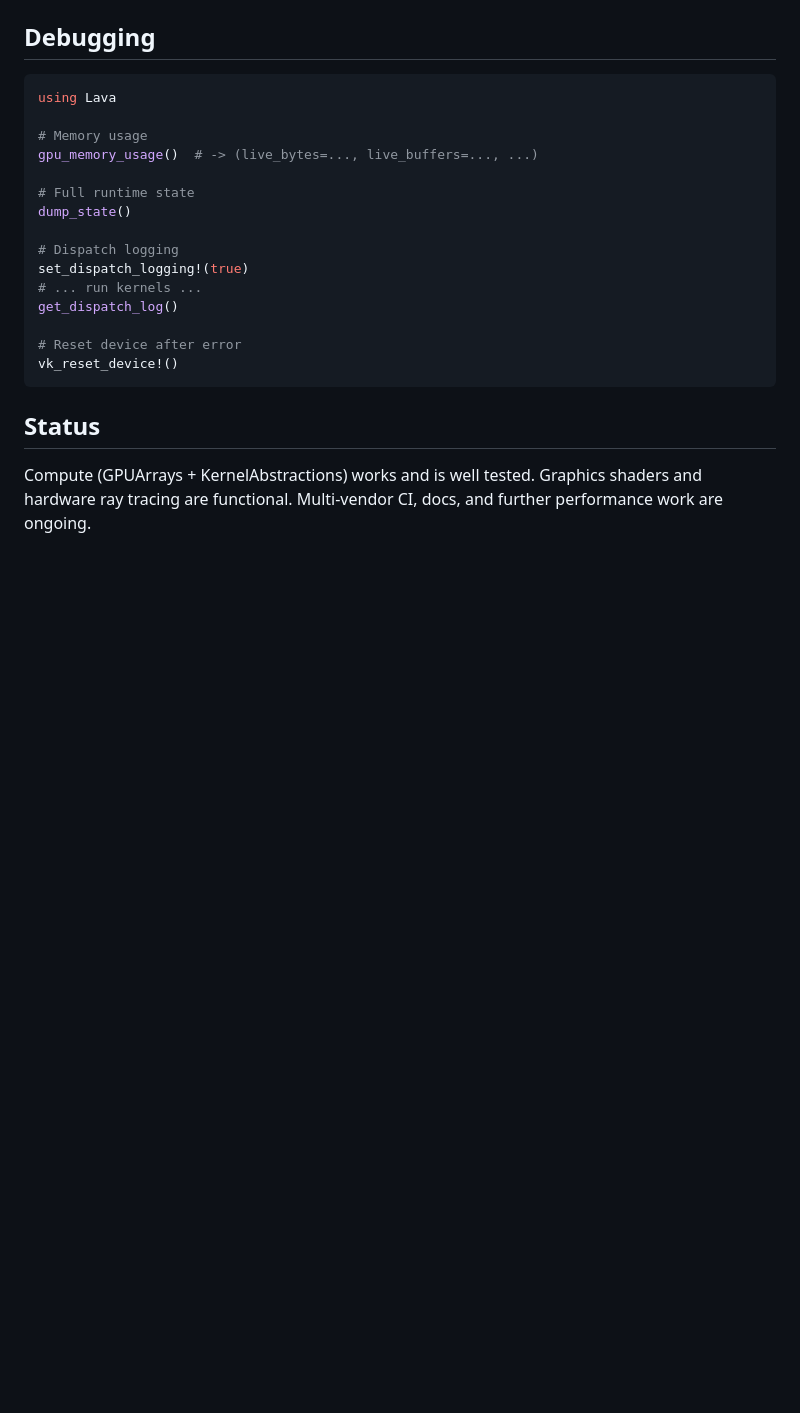
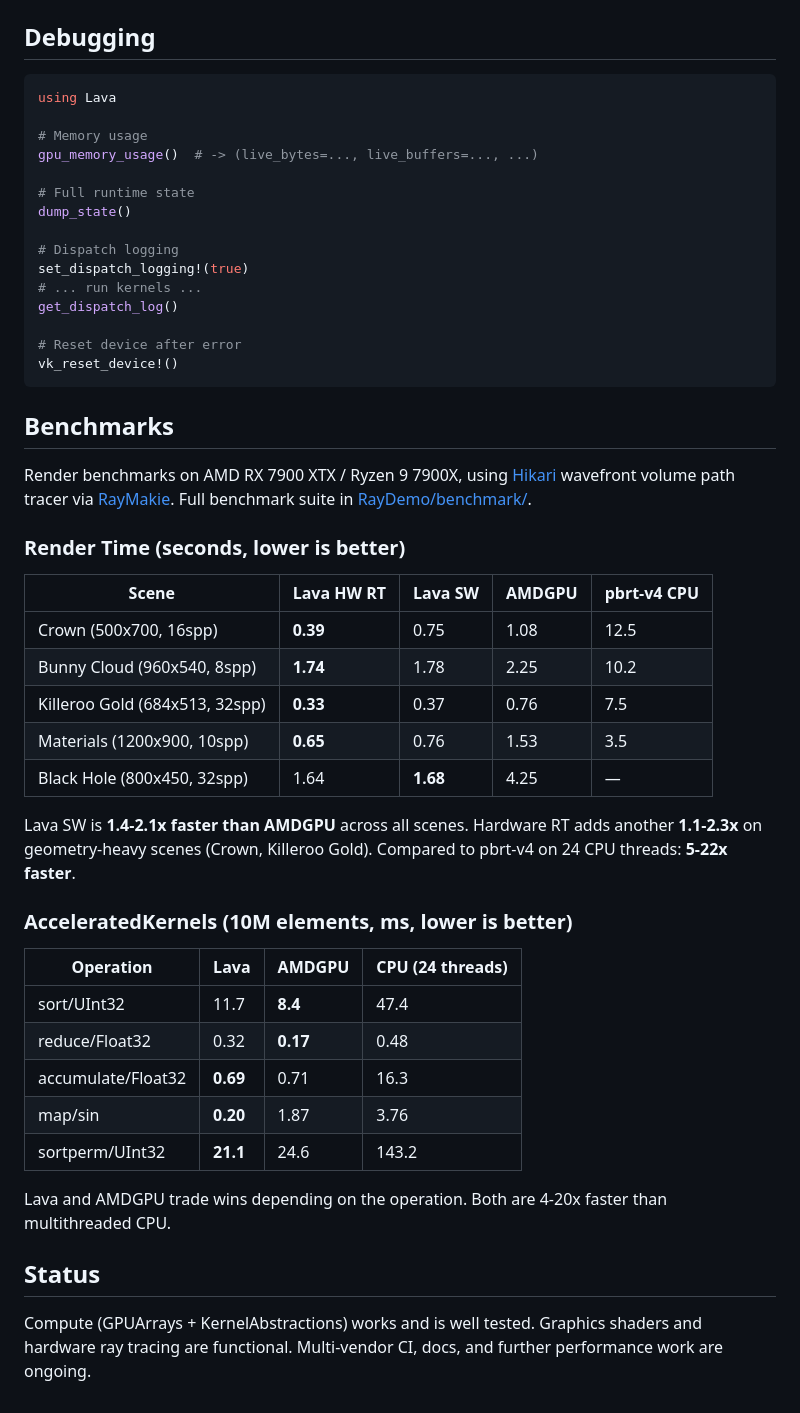
Before and after one commit to SimonDanisch/Lava.jl, a Markdown page: README.md, the part around the change. GitHub-like rendering; blank space fills up the shorter version.

Commit message:
Add benchmark results to README
Render benchmarks: Lava 1.4-2.1x faster than AMDGPU, 5-22x faster
than pbrt-v4 CPU. HW RT adds 1.1-2.3x on geometry-heavy scenes.
AK benchmarks: Lava competitive with AMDGPU, both 4-20x faster
than multithreaded CPU.

````diff
--- a/README.md
+++ b/README.md
@@ -216,6 +216,34 @@ get_dispatch_log()
 vk_reset_device!()
 ```
 
+## Benchmarks
+
+Render benchmarks on AMD RX 7900 XTX / Ryzen 9 7900X, using [Hikari](https://github.com/SimonDanisch/Hikari.jl) wavefront volume path tracer via [RayMakie](https://github.com/SimonDanisch/RayMakie.jl). Full benchmark suite in [RayDemo/benchmark/](https://github.com/SimonDanisch/RayDemo/tree/sd/benchmarks/benchmark).
+
+### Render Time (seconds, lower is better)
+
+| Scene | Lava HW RT | Lava SW | AMDGPU | pbrt-v4 CPU |
+|-------|-----------|---------|--------|-------------|
+| Crown (500x700, 16spp) | **0.39** | 0.75 | 1.08 | 12.5 |
+| Bunny Cloud (960x540, 8spp) | **1.74** | 1.78 | 2.25 | 10.2 |
+| Killeroo Gold (684x513, 32spp) | **0.33** | 0.37 | 0.76 | 7.5 |
+| Materials (1200x900, 10spp) | **0.65** | 0.76 | 1.53 | 3.5 |
+| Black Hole (800x450, 32spp) | 1.64 | **1.68** | 4.25 | — |
+
+Lava SW is **1.4-2.1x faster than AMDGPU** across all scenes. Hardware RT adds another **1.1-2.3x** on geometry-heavy scenes (Crown, Killeroo Gold). Compared to pbrt-v4 on 24 CPU threads: **5-22x faster**.
+
+### AcceleratedKernels (10M elements, ms, lower is better)
+
+| Operation | Lava | AMDGPU | CPU (24 threads) |
+|-----------|------|--------|-----------------|
+| sort/UInt32 | 11.7 | **8.4** | 47.4 |
+| reduce/Float32 | 0.32 | **0.17** | 0.48 |
+| accumulate/Float32 | **0.69** | 0.71 | 16.3 |
+| map/sin | **0.20** | 1.87 | 3.76 |
+| sortperm/UInt32 | **21.1** | 24.6 | 143.2 |
+
+Lava and AMDGPU trade wins depending on the operation. Both are 4-20x faster than multithreaded CPU.
+
 ## Status
 
 Compute (GPUArrays + KernelAbstractions) works and is well tested. Graphics shaders and hardware ray tracing are functional. Multi-vendor CI, docs, and further performance work are ongoing.
````
